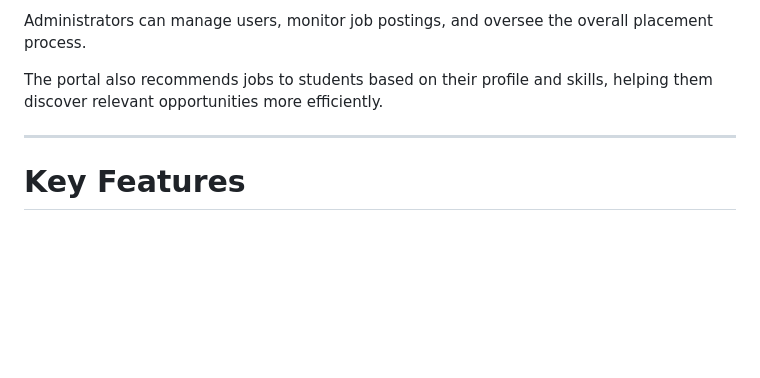
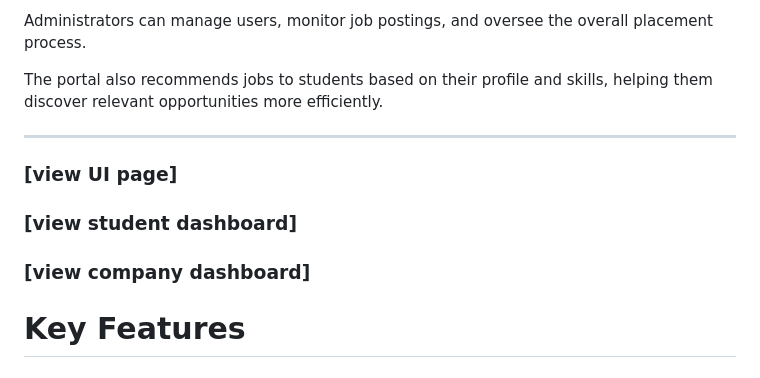
Before and after one commit to Anisha-1909/Smart-Placement-Portal, a Markdown page: README.md, the part around the change. Drawn GitHub-style; blank space fills up the shorter version.

Commit message:
Add links to UI and dashboards in README

```diff
--- a/README.md
+++ b/README.md
@@ -32,6 +32,12 @@ Administrators can manage users, monitor job postings, and oversee the overall p
 The portal also recommends jobs to students based on their profile and skills, helping them discover relevant opportunities more efficiently.
 
 ---
+
+### [view UI page]
+
+### [view student dashboard]
+
+### [view company dashboard]
 
 # Key Features
 
```
